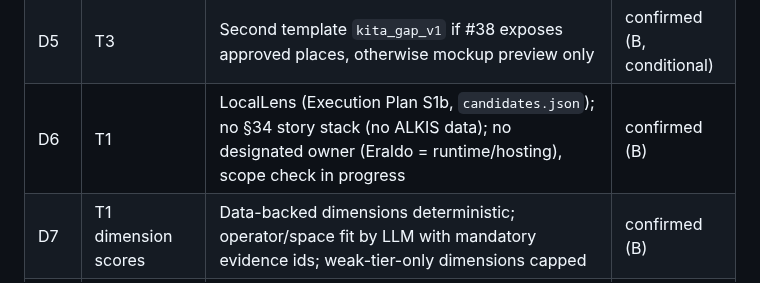
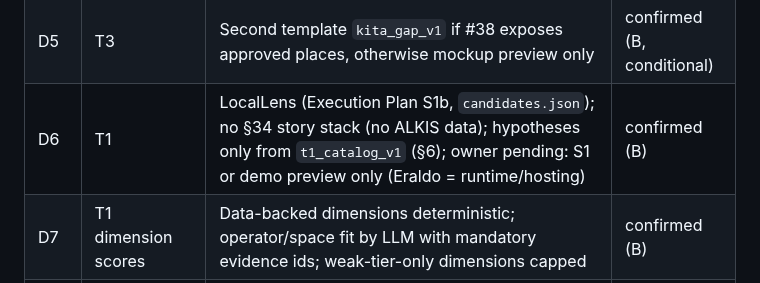
Before and after one commit to roger704/Risalite-hackathon, a Markdown page: docs/01_Architecture/Deep_Research_Spec.md, the part around one of its changes. Drawn GitHub-style.

Commit message:
docs: add T1 hypothesis catalog t1_catalog_v1 (OSM-mapped business types, dimension mapping)
Co-Authored-By: Devin AI <158243242+devin-ai-integration[bot]@users.noreply.github.com>

```diff
--- a/docs/01_Architecture/Deep_Research_Spec.md
+++ b/docs/01_Architecture/Deep_Research_Spec.md
@@ -34,7 +34,7 @@ Hard rules:
 | S1–S11 | Scoring engine | `scoring v2` (§5.8): new engine re-using the structure of PR #14; values via #36 (S2); saturation + agglomeration instead of café counts; IHK cross-check only; percentile normalization; area **and** Berlin reference; signed graded future modifiers; rule-based confidence; tiers, stability, `rank()`; one rule for S2/S3 with golden vectors; engine logic owned by S1 | confirmed, 2026-10-18 |
 | D4 | Future modifiers | Structured first (B-Pläne, forecast), web supplements | confirmed (B) |
 | D5 | T3 | Second template `kita_gap_v1` if #38 exposes approved places, otherwise mockup preview only | confirmed (B, conditional) |
-| D6 | T1 | LocalLens (Execution Plan S1b, `candidates.json`); no §34 story stack (no ALKIS data); no designated owner (Eraldo = runtime/hosting), scope check in progress | confirmed (B) |
+| D6 | T1 | LocalLens (Execution Plan S1b, `candidates.json`); no §34 story stack (no ALKIS data); hypotheses only from `t1_catalog_v1` (§6); owner pending: S1 or demo preview only (Eraldo = runtime/hosting) | confirmed (B) |
 | D7 | T1 dimension scores | Data-backed dimensions deterministic; operator/space fit by LLM with mandatory evidence ids; weak-tier-only dimensions capped | confirmed (B) |
 | D8 | Score rule | One rule in Python (S2) and JS (S3), guarded by shared golden test vectors | confirmed (C) |
 | D9 | Events | `events.ResearchEvent` (PR #19) + `replan`, `skip`, `rescore`, `role` | confirmed (C) |
```
Also changed, not shown: other parts of docs/01_Architecture/Deep_Research_Spec.md (+16 -0 lines).
